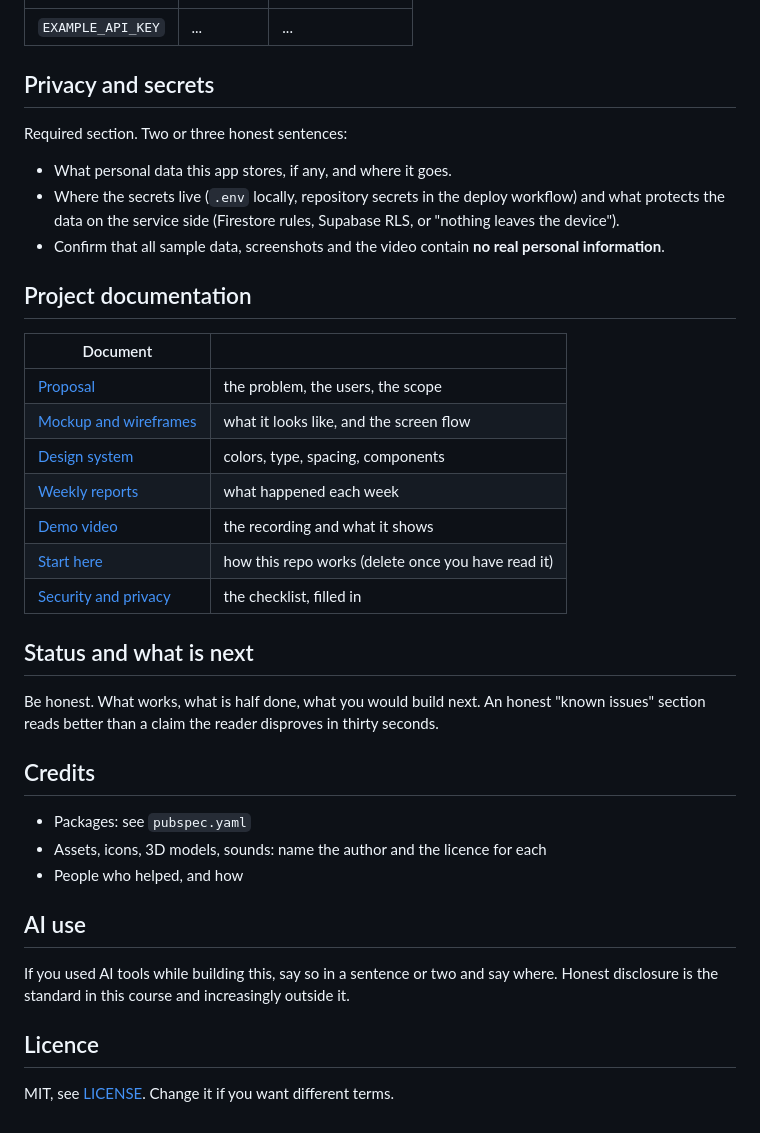
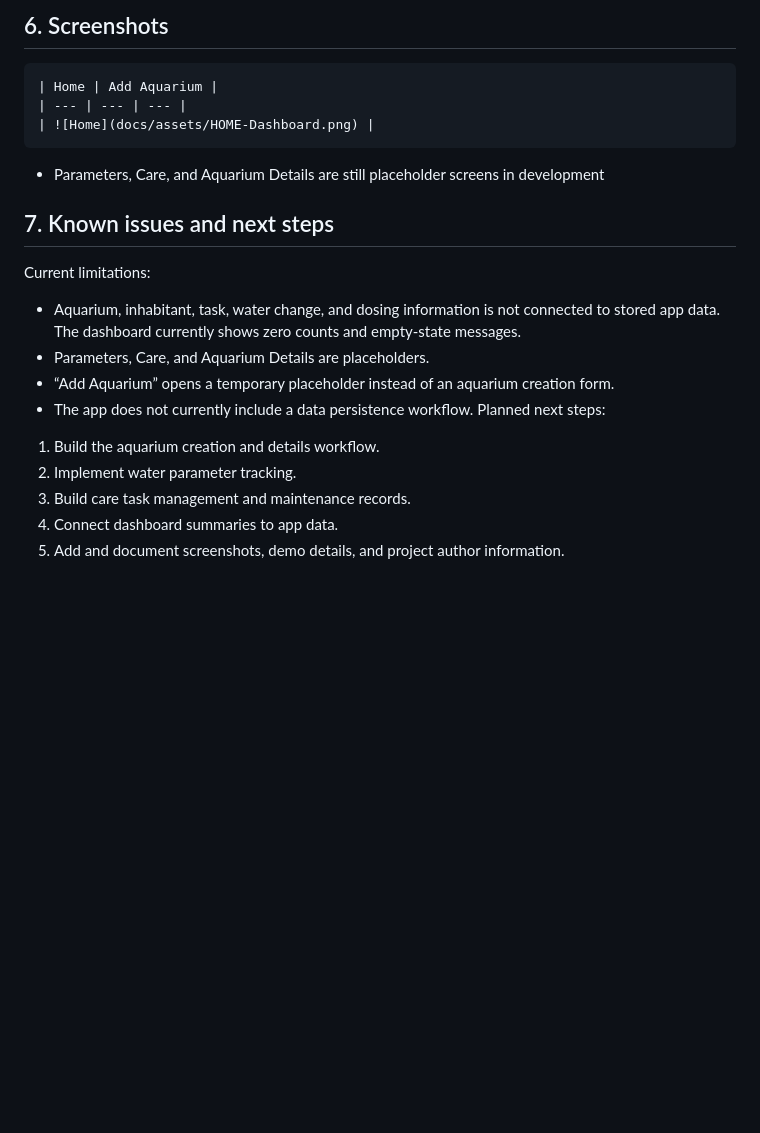
Before and after one commit to vvnrzn/Vivari, a Markdown page: README.md, the part around the change printed below. Rendered like a GitHub page; blank space fills up the shorter version.

````diff
--- a/README.md
+++ b/README.md
@@ -73,47 +93,22 @@ result.
+## 6. Screenshots
+
+```markdown
+| Home | Add Aquarium |
 | --- | --- | --- |
-| `EXAMPLE_API_KEY` | ... | ... |
+| ![Home](docs/assets/HOME-Dashboard.png) |
+```
+- Parameters, Care, and Aquarium Details are still placeholder screens in development
 
-## Privacy and secrets
+## 7. Known issues and next steps
 
-Required section. Two or three honest sentences:
-
-- What personal data this app stores, if any, and where it goes.
-- Where the secrets live (`.env` locally, repository secrets in the deploy
-  workflow) and what protects the data on the service side (Firestore rules,
-  Supabase RLS, or "nothing leaves the device").
-- Confirm that all sample data, screenshots and the video contain **no real
-  personal information**.
-
-## Project documentation
-
-| Document | |
-| --- | --- |
-| [Proposal](docs/01-proposal.md) | the problem, the users, the scope |
-| [Mockup and wireframes](docs/02-mockup.md) | what it looks like, and the screen flow |
-| [Design system](docs/03-design-system.md) | colors, type, spacing, components |
-| [Weekly reports](docs/04-weekly-reports.md) | what happened each week |
-| [Demo video](docs/05-demo-video.md) | the recording and what it shows |
-| [Start here](START-HERE.md) | how this repo works (delete once you have read it) |
-| [Security and privacy](docs/06-security-and-privacy.md) | the checklist, filled in |
-
-## Status and what is next
-
-Be honest. What works, what is half done, what you would build next. An honest
-"known issues" section reads better than a claim the reader disproves in thirty
-seconds.
-
-## Credits
-
-- Packages: see `pubspec.yaml`
-- Assets, icons, 3D models, sounds: name the author and the licence for each
-- People who helped, and how
-
-## AI use
-
-If you used AI tools while building this, say so in a sentence or two and say
-where. Honest disclosure is the standard in this course and increasingly outside
-it.
-
-## Licence
-
-MIT, see [LICENSE](LICENSE). Change it if you want different terms.
+Current limitations:
+- Aquarium, inhabitant, task, water change, and dosing information is not connected to stored app data. The dashboard currently shows zero counts and empty-state messages.
+- Parameters, Care, and Aquarium Details are placeholders.
+- “Add Aquarium” opens a temporary placeholder instead of an aquarium creation form.
+- The app does not currently include a data persistence workflow.
+Planned next steps:
+1. Build the aquarium creation and details workflow.
+2. Implement water parameter tracking.
+3. Build care task management and maintenance records.
+4. Connect dashboard summaries to app data.
+5. Add and document screenshots, demo details, and project author information.
````
Also changed, not shown: other parts of README.md (+79 -59 lines), AI-USAGE.md (added, +52 -0 lines), docs/assets/HOME-Dashboard.PNG (added).
